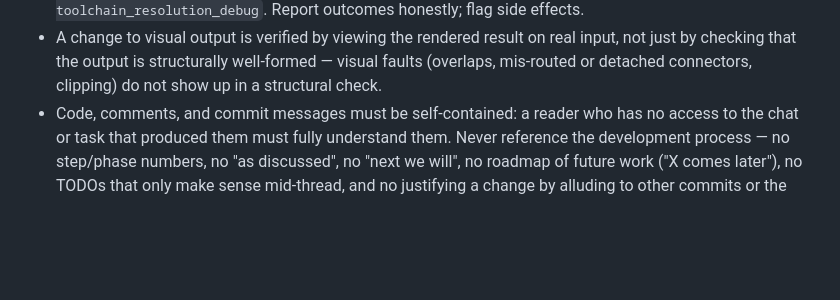
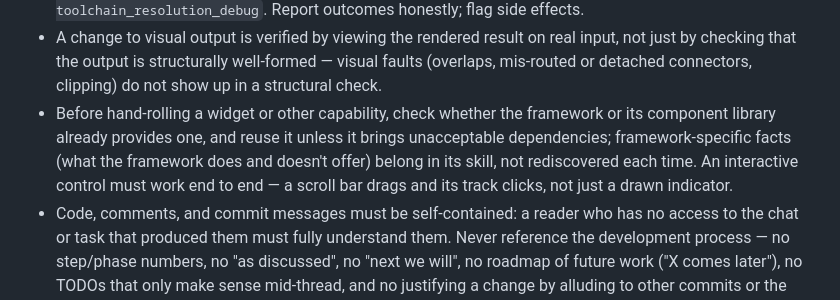
Before and after one commit to joeybutton/bviz, a Markdown page: CLAUDE.md, the part around the change. Drawn GitHub-style; blank space fills up the shorter version.

Commit message:
docs: Require reusing existing widgets and interactive controls
Add a working-style rule to check the framework for an existing widget
before hand-rolling one, and to make interactive controls work end to end.
A scroll bar was first shipped as a static indicator.

```diff
--- a/CLAUDE.md
+++ b/CLAUDE.md
@@ -18,6 +18,12 @@ Interactive visualization and inspection tool for Bazel builds.
   input, not just by checking that the output is structurally well-formed —
   visual faults (overlaps, mis-routed or detached connectors, clipping) do not
   show up in a structural check.
+- Before hand-rolling a widget or other capability, check whether the framework
+  or its component library already provides one, and reuse it unless it brings
+  unacceptable dependencies; framework-specific facts (what the framework does and
+  doesn't offer) belong in its skill, not rediscovered each time. An interactive
+  control must work end to end — a scroll bar drags and its track clicks, not just
+  a drawn indicator.
 - Code, comments, and commit messages must be self-contained: a reader who has
   no access to the chat or task that produced them must fully understand them.
   Never reference the development process — no step/phase numbers, no "as
```
